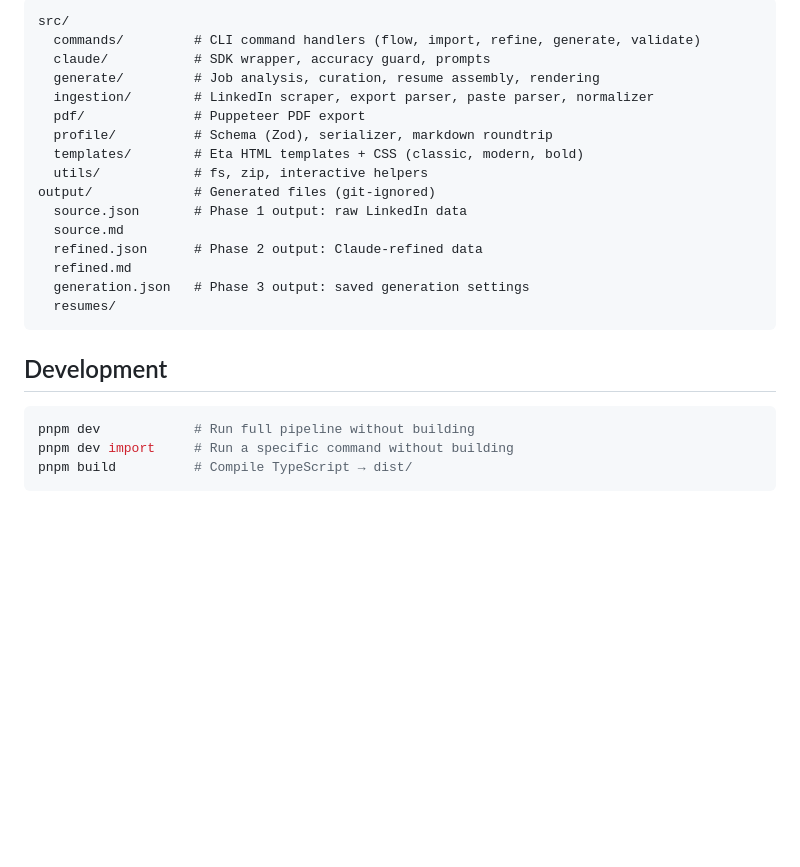
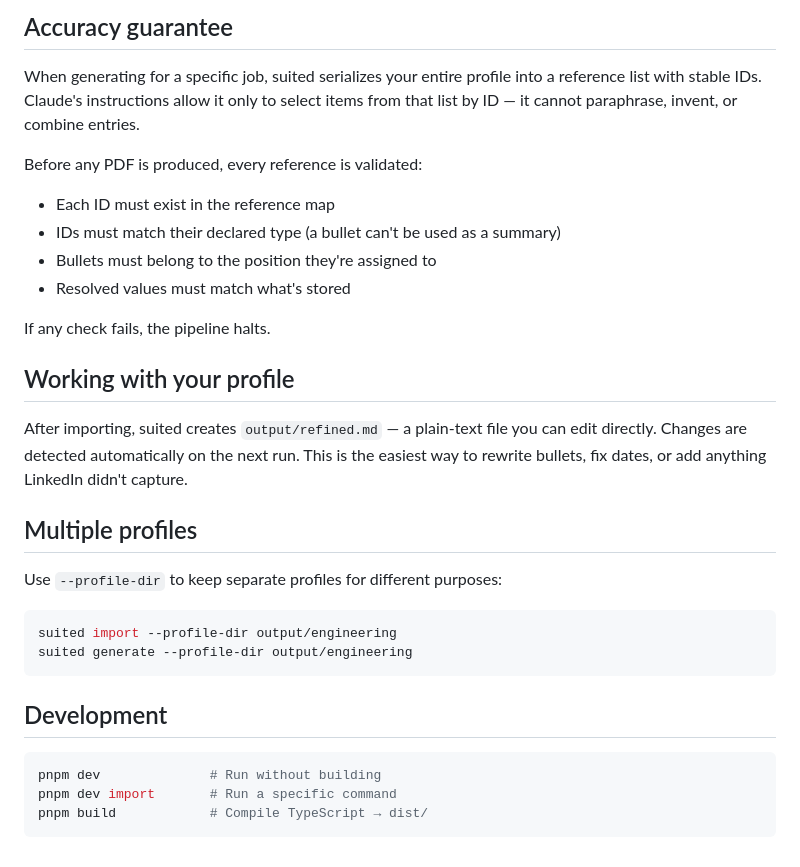
Before and after one commit to impressiver/suited, a Markdown page: README.md, the part around one of its changes. Drawn GitHub-style; blank space fills up the shorter version.

````diff
--- a/README.md
+++ b/README.md
@@ -151,27 +116,33 @@ Academia, healthcare, and legal roles always use the classic template regardless
 
-```
-src/
-  commands/         # CLI command handlers (flow, import, refine, generate, validate)
-  claude/           # SDK wrapper, accuracy guard, prompts
-  generate/         # Job analysis, curation, resume assembly, rendering
-  ingestion/        # LinkedIn scraper, export parser, paste parser, normalizer
-  pdf/              # Puppeteer PDF export
-  profile/          # Schema (Zod), serializer, markdown roundtrip
-  templates/        # Eta HTML templates + CSS (classic, modern, bold)
-  utils/            # fs, zip, interactive helpers
-output/             # Generated files (git-ignored)
-  source.json       # Phase 1 output: raw LinkedIn data
-  source.md
-  refined.json      # Phase 2 output: Claude-refined data
-  refined.md
-  generation.json   # Phase 3 output: saved generation settings
-  resumes/
+## Accuracy guarantee
+
+When generating for a specific job, suited serializes your entire profile into a reference list with stable IDs. Claude's instructions allow it only to select items from that list by ID — it cannot paraphrase, invent, or combine entries.
+
+Before any PDF is produced, every reference is validated:
+- Each ID must exist in the reference map
+- IDs must match their declared type (a bullet can't be used as a summary)
+- Bullets must belong to the position they're assigned to
+- Resolved values must match what's stored
+
+If any check fails, the pipeline halts.
+
+## Working with your profile
+
+After importing, suited creates `output/refined.md` — a plain-text file you can edit directly. Changes are detected automatically on the next run. This is the easiest way to rewrite bullets, fix dates, or add anything LinkedIn didn't capture.
+
+## Multiple profiles
+
+Use `--profile-dir` to keep separate profiles for different purposes:
+
+```bash
+suited import --profile-dir output/engineering
+suited generate --profile-dir output/engineering
 ```
 
 ## Development
 
 ```bash
-pnpm dev            # Run full pipeline without building
-pnpm dev import     # Run a specific command without building
-pnpm build          # Compile TypeScript → dist/
+pnpm dev              # Run without building
+pnpm dev import       # Run a specific command
+pnpm build            # Compile TypeScript → dist/
 ```
````
Also changed, not shown: other parts of README.md (+63 -98 lines).
